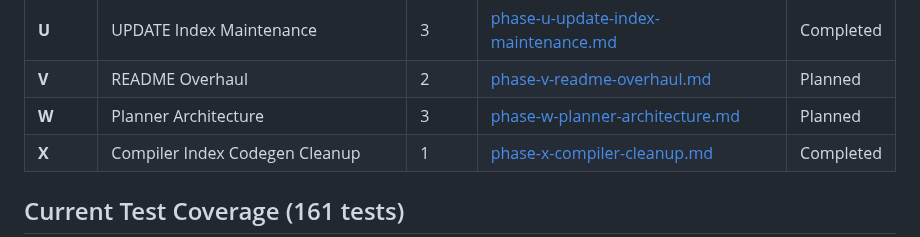
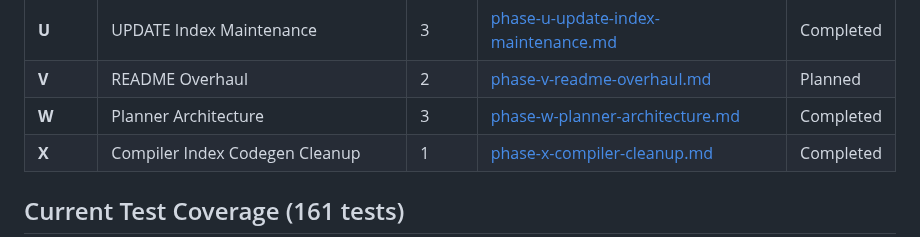
Before and after one commit to JamesWP/database, a Markdown page: doc/plan/README.md, the part around the change. Drawn GitHub-style.

Commit message:
Mark Phase W as completed

```diff
--- a/doc/plan/README.md
+++ b/doc/plan/README.md
@@ -57,7 +57,7 @@ Fill unit test gaps (Cell/CellReader have 0 tests, Pager has 2), build automated
 | **T** | INSERT INTO … SELECT | 3 | [phase-t-insert-select.md](completed/phase-t-insert-select.md) | Completed |
 | **U** | UPDATE Index Maintenance | 3 | [phase-u-update-index-maintenance.md](completed/phase-u-update-index-maintenance.md) | Completed |
 | **V** | README Overhaul | 2 | [phase-v-readme-overhaul.md](phase-v-readme-overhaul.md) | Planned |
-| **W** | Planner Architecture | 3 | [phase-w-planner-architecture.md](phase-w-planner-architecture.md) | Planned |
+| **W** | Planner Architecture | 3 | [phase-w-planner-architecture.md](completed/phase-w-planner-architecture.md) | Completed |
 | **X** | Compiler Index Codegen Cleanup | 1 | [phase-x-compiler-cleanup.md](completed/phase-x-compiler-cleanup.md) | Completed |
 
 ## Current Test Coverage (161 tests)
```
Also changed, not shown: 2 other files.
